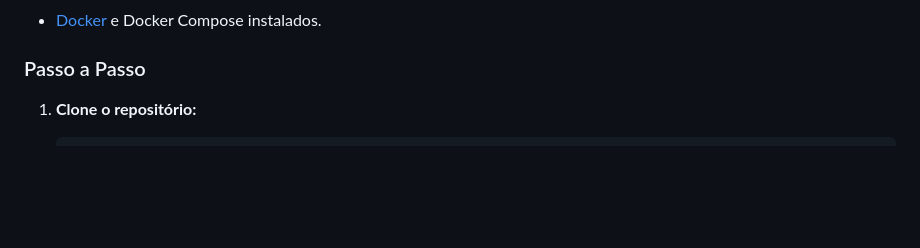
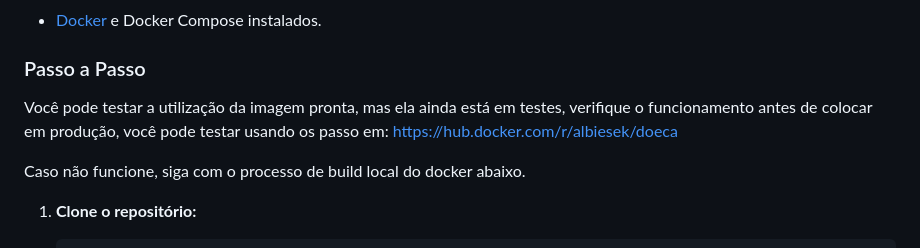
Before and after one commit to adrianolerner/doeca-docker, a Markdown page: README.md, the part around the change. Rendered like a GitHub page; blank space fills up the shorter version.

```diff
--- a/README.md
+++ b/README.md
@@ -15,6 +15,10 @@ A maneira mais simples de rodar o DOECA é utilizando containers. Isso garante q
 * [Docker](https://www.docker.com/) e Docker Compose instalados.
 
 ### Passo a Passo
+
+Você pode testar a utilização da imagem pronta, mas ela ainda está em testes, verifique o funcionamento antes de colocar em produção, você pode testar usando os passo em: https://hub.docker.com/r/albiesek/doeca
+
+Caso não funcione, siga com o processo de build local do docker abaixo.
 
 1. **Clone o repositório:**
 
```
